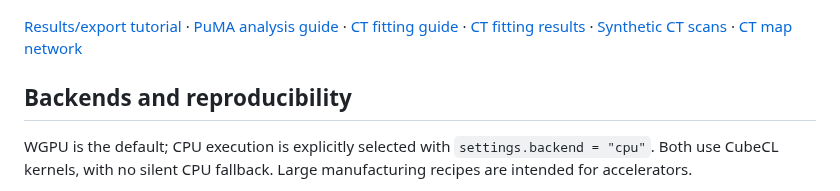
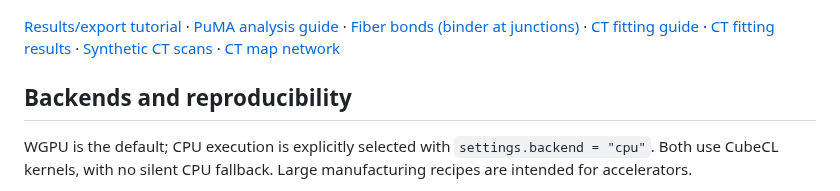
Before and after one commit to SueHeir/tangle, a Markdown page: README.md, the part around the change. GitHub-like rendering.

```diff
--- a/README.md
+++ b/README.md
@@ -221,6 +221,7 @@ See [solver and architecture notes](docs/architecture.md) for details.
 
 [Results/export tutorial](crates/tangle_python/python/tutorials/14_results_and_exports.ipynb)
 · [PuMA analysis guide](docs/puma_interoperability.md)
+· [Fiber bonds (binder at junctions)](docs/fiber_bonds.md)
 · [CT fitting guide](docs/ct_fitting.md)
 · [CT fitting results](crates/tangle_python/python/examples/ct_results/README.md)
 · [Synthetic CT scans](docs/ct_synthetic.md)
```
Also changed, not shown: crates/tangle_python/README.md (+6 -0 lines), docs/fiber_bonds.md (added, +132 -0 lines), docs/puma_interoperability.md (+6 -0 lines), docs/media/fiber-bonds-size.png (added), 9 other files.
